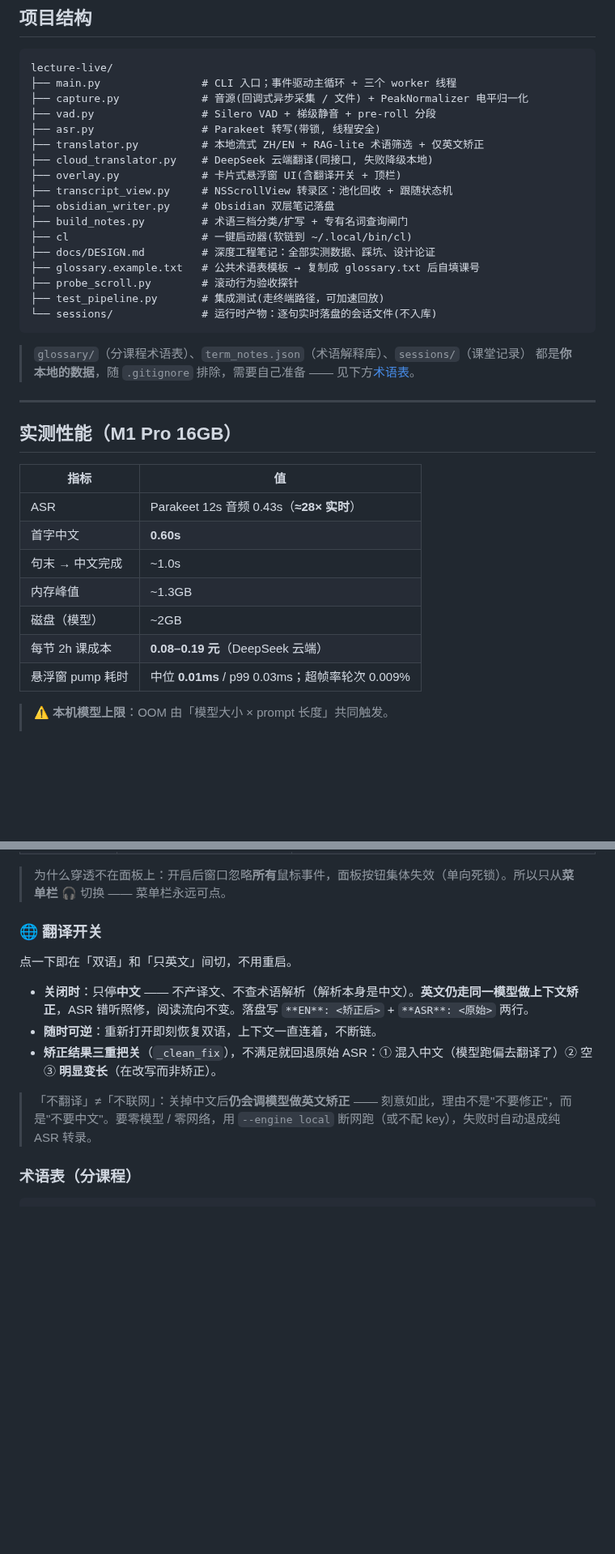
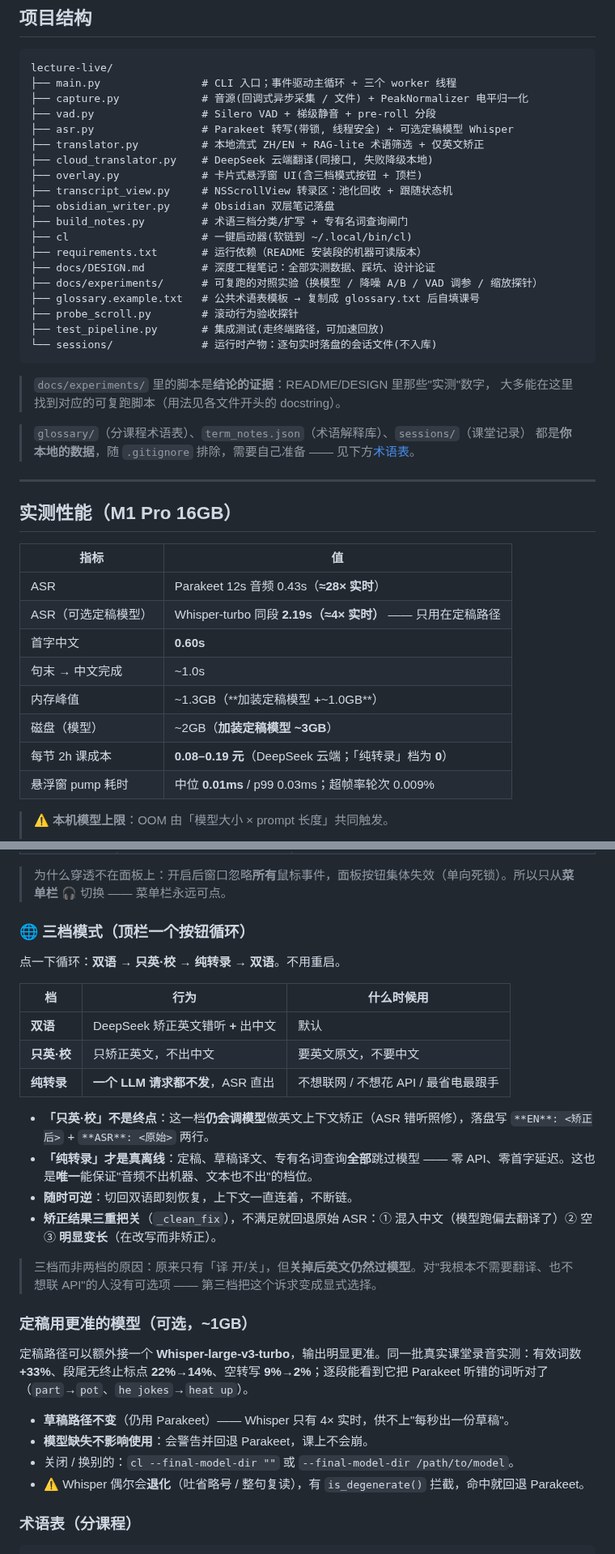
Before and after one commit to OUENMING/lecture-live, a Markdown page: README.md, 2 parts joined by grey strips. Shown at 81% size. GitHub-like rendering; blank space fills up the shorter version.

Commit message:
README: 三档模式 / 定稿增强模型 / 升级到新版本
- 「🌐 翻译开关」-> 「🌐 三档模式」: 三档对照表 + 为什么三档而非两档
  (旧的两态里, "关掉翻译"**仍然会调模型**, 对不想联 API 的人没有可选项)
- 新增「定稿用更准的模型(可选, ~1GB)」: 实测数据 + 关闭方式 + 退化保护
- 新增「升级到新版本」整节: 本项目没有 pip 包, 升级就是 git pull;
  外加三处 pull 补不到的检查(依赖/模型/本文档) + 破坏性变更记录表
- 性能表补 Whisper 与内存/磁盘增量; 项目结构补 requirements.txt 与
  docs/experiments/
- 安装段补可选模型的下载命令 + 一行式依赖安装

````diff
--- a/README.md
+++ b/README.md
@@ -133,20 +133,25 @@ lecture-live/
 ├── main.py                # CLI 入口；事件驱动主循环 + 三个 worker 线程
 ├── capture.py             # 音源(回调式异步采集 / 文件) + PeakNormalizer 电平归一化
 ├── vad.py                 # Silero VAD + 梯级静音 + pre-roll 分段
-├── asr.py                 # Parakeet 转写(带锁, 线程安全)
+├── asr.py                 # Parakeet 转写(带锁, 线程安全) + 可选定稿模型 Whisper
 ├── translator.py          # 本地流式 ZH/EN + RAG-lite 术语筛选 + 仅英文矫正
 ├── cloud_translator.py    # DeepSeek 云端翻译(同接口, 失败降级本地)
-├── overlay.py             # 卡片式悬浮窗 UI(含翻译开关 + 顶栏)
+├── overlay.py             # 卡片式悬浮窗 UI(含三档模式按钮 + 顶栏)
 ├── transcript_view.py     # NSScrollView 转录区：池化回收 + 跟随状态机
 ├── obsidian_writer.py     # Obsidian 双层笔记落盘
 ├── build_notes.py         # 术语三档分类/扩写 + 专有名词查询闸门
 ├── cl                     # 一键启动器(软链到 ~/.local/bin/cl)
+├── requirements.txt       # 运行依赖（README 安装段的机器可读版本）
 ├── docs/DESIGN.md         # 深度工程笔记：全部实测数据、踩坑、设计论证
+├── docs/experiments/      # 可复跑的对照实验（换模型 / 降噪 A/B / VAD 调参 / 缩放探针）
 ├── glossary.example.txt   # 公共术语表模板 → 复制成 glossary.txt 后自填课号
 ├── probe_scroll.py        # 滚动行为验收探针
 ├── test_pipeline.py       # 集成测试(走终端路径，可加速回放)
 └── sessions/              # 运行时产物：逐句实时落盘的会话文件(不入库)
 ```
+
+> `docs/experiments/` 里的脚本是**结论的证据**：README/DESIGN 里那些"实测"数字，
+> 大多能在这里找到对应的可复跑脚本（用法见各文件开头的 docstring）。
 
 > `glossary/`（分课程术语表）、`term_notes.json`（术语解释库）、`sessions/`（课堂记录）
 > 都是**你本地的数据**，随 `.gitignore` 排除，需要自己准备 —— 见下方[术语表](#术语表分课程)。
@@ -158,11 +163,12 @@ lecture-live/
 | 指标 | 值 |
 |---|---|
 | ASR | Parakeet 12s 音频 0.43s（**≈28× 实时**） |
+| ASR（可选定稿模型） | Whisper-turbo 同段 **2.19s（≈4× 实时）** —— 只用在定稿路径 |
 | 首字中文 | **0.60s** |
 | 句末 → 中文完成 | ~1.0s |
-| 内存峰值 | ~1.3GB |
-| 磁盘（模型） | ~2GB |
-| 每节 2h 课成本 | **0.08–0.19 元**（DeepSeek 云端） |
+| 内存峰值 | ~1.3GB（**加装定稿模型 +~1.0GB**） |
+| 磁盘（模型） | ~2GB（**加装定稿模型 ~3GB**） |
+| 每节 2h 课成本 | **0.08–0.19 元**（DeepSeek 云端；「纯转录」档为 **0**） |
 | 悬浮窗 pump 耗时 | 中位 **0.01ms** / p99 0.03ms；超帧率轮次 0.009% |
 
 > ⚠️ **本机模型上限**：OOM 由「模型大小 × prompt 长度」共同触发。
@@ -279,15 +321,31 @@ cd ~/lecture-live
 
 > 为什么穿透不在面板上：开启后窗口忽略**所有**鼠标事件，面板按钮集体失效（单向死锁）。所以只从**菜单栏** 🎧 切换 —— 菜单栏永远可点。
 
-### 🌐 翻译开关
+### 🌐 三档模式（顶栏一个按钮循环）
 
-点一下即在「双语」和「只英文」间切，不用重启。
+点一下循环：**双语 → 只英·校 → 纯转录 → 双语**。不用重启。
 
-- **关闭时**：只停**中文** —— 不产译文、不查术语解析（解析本身是中文）。**英文仍走同一模型做上下文矫正**，ASR 错听照修，阅读流向不变。落盘写 `**EN**: <矫正后>` + `**ASR**: <原始>` 两行。
-- **随时可逆**：重新打开即刻恢复双语，上下文一直连着，不断链。
+| 档 | 行为 | 什么时候用 |
+|---|---|---|
+| **双语** | DeepSeek 矫正英文错听 **+** 出中文 | 默认 |
+| **只英·校** | 只矫正英文，不出中文 | 要英文原文，不要中文 |
+| **纯转录** | **一个 LLM 请求都不发**，ASR 直出 | 不想联网 / 不想花 API / 最省电最跟手 |
+
+- **「只英·校」不是终点**：这一档**仍会调模型**做英文上下文矫正（ASR 错听照修），落盘写 `**EN**: <矫正后>` + `**ASR**: <原始>` 两行。
+- **「纯转录」才是真离线**：定稿、草稿译文、专有名词查询**全部**跳过模型 —— 零 API、零首字延迟。这也是**唯一**能保证"音频不出机器、文本也不出"的档位。
+- **随时可逆**：切回双语即刻恢复，上下文一直连着，不断链。
 - **矫正结果三重把关**（`_clean_fix`），不满足就回退原始 ASR：① 混入中文（模型跑偏去翻译了）② 空 ③ **明显变长**（在改写而非矫正）。
 
-> 「不翻译」≠「不联网」：关掉中文后**仍会调模型做英文矫正** —— 刻意如此，理由不是"不要修正"，而是"不要中文"。要零模型 / 零网络，用 `--engine local` 断网跑（或不配 key），失败时自动退成纯 ASR 转录。
+> 三档而非两档的原因：原来只有「译 开/关」，但**关掉后英文仍然过模型**。对"我根本不需要翻译、也不想联 API"的人没有可选项 —— 第三档把这个诉求变成显式选择。
+
+### 定稿用更准的模型（可选，~1GB）
+
+定稿路径可以额外接一个 **Whisper-large-v3-turbo**，输出明显更准。同一批真实课堂录音实测：有效词数 **+33%**、段尾无终止标点 **22%→14%**、空转写 **9%→2%**；逐段能看到它把 Parakeet 听错的词听对了（`part`→`pot`、`he jokes`→`heat up`）。
+
+- **草稿路径不变**（仍用 Parakeet）—— Whisper 只有 4× 实时，供不上"每秒出一份草稿"。
+- **模型缺失不影响使用**：会警告并回退 Parakeet，课上不会崩。
+- 关闭 / 换别的：`cl --final-model-dir ""` 或 `--final-model-dir /path/to/model`。
+- ⚠️ Whisper 偶尔会**退化**（吐省略号 / 整句复读），有 `is_degenerate()` 拦截，命中就回退 Parakeet。
 
 ### 术语表（分课程）
 
````
Also changed, not shown: other parts of README.md (+36 -0 lines).
